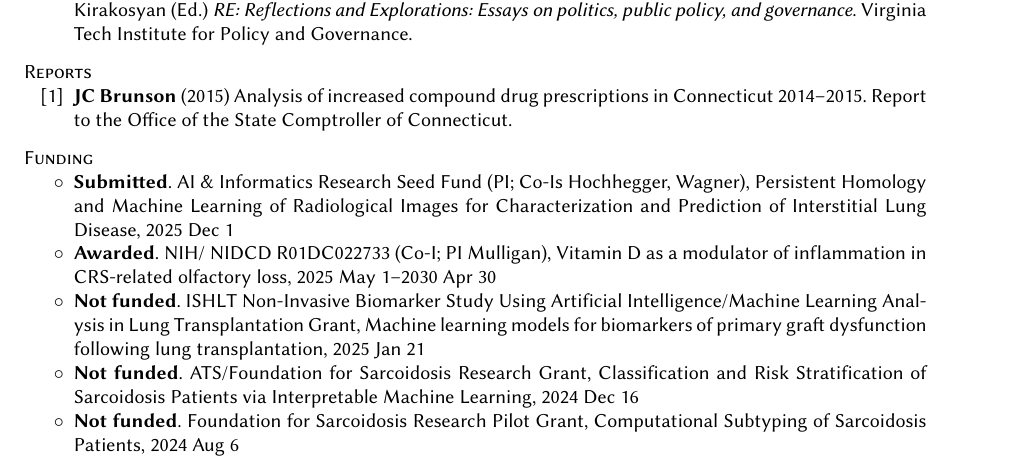
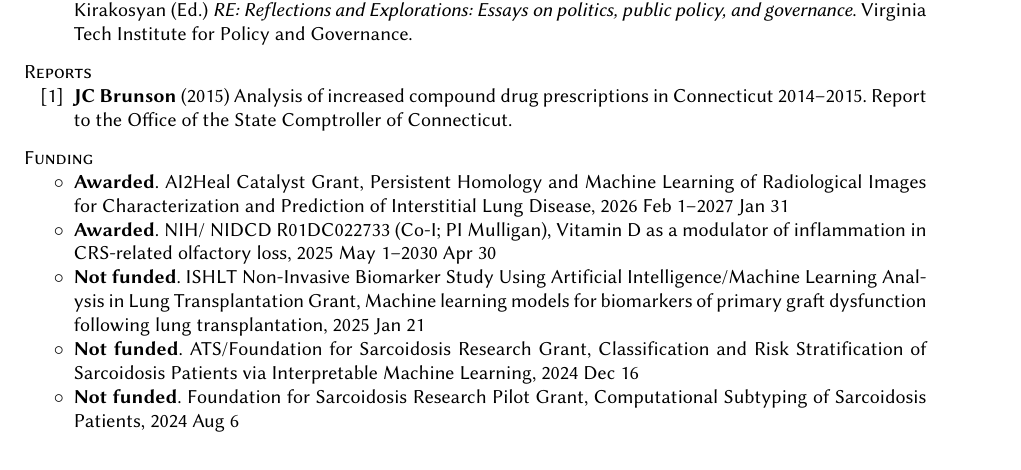
Before and after one commit to corybrunson/brunson-cv, a LaTeX CV (brunson-cv.tex): part of page 2 of 6, cut so that both start at the same text. Compiled offline with pdfLaTeX.

Commit message:
add awarded ai2heal grant

```diff
--- a/brunson-cv.tex
+++ b/brunson-cv.tex
@@ -205,10 +205,13 @@ RR Wadhwa, M Piekenbrock, {\bfseries JC Brunson}, X Zhang, A Zhang, K Phipps, S
 \vspace{.25cm}
 {\sc Funding}
 \begin{itemize}[label=$\circ$,nolistsep]
+\item
+{\bfseries Awarded}.
+AI2Heal Catalyst Grant,
+Persistent Homology and Machine Learning of Radiological Images for Characterization and Prediction of Interstitial Lung Disease,
+2026~Feb~1--2027~Jan~31
 %\item
-%AI2Heal Catalyst Grant, Persistent Homology and Machine Learning of Radiological Images for Characterization and Prediction of Interstitial Lung Disease, 2026~Jan~5
-\item
-{\bfseries Submitted}. AI \& Informatics Research Seed Fund (PI; Co-Is Hochhegger, Wagner), Persistent Homology and Machine Learning of Radiological Images for Characterization and Prediction of Interstitial Lung Disease, 2025~Dec~1
+%{\bfseries Submitted}. AI \& Informatics Research Seed Fund (PI; Co-Is Hochhegger, Wagner), Persistent Homology and Machine Learning of Radiological Images for Characterization and Prediction of Interstitial Lung Disease, 2025~Dec~1
 \item
 {\bfseries Awarded}.
 NIH/ NIDCD R01DC022733 (Co-I; PI Mulligan),
```
